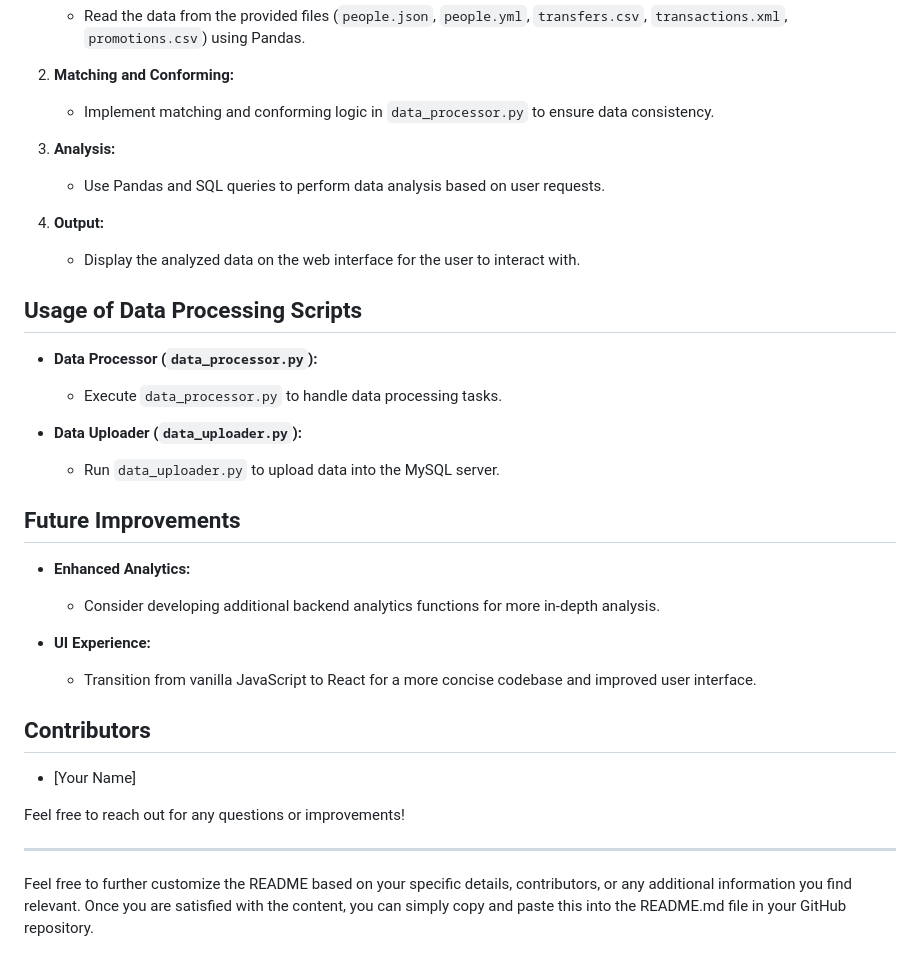
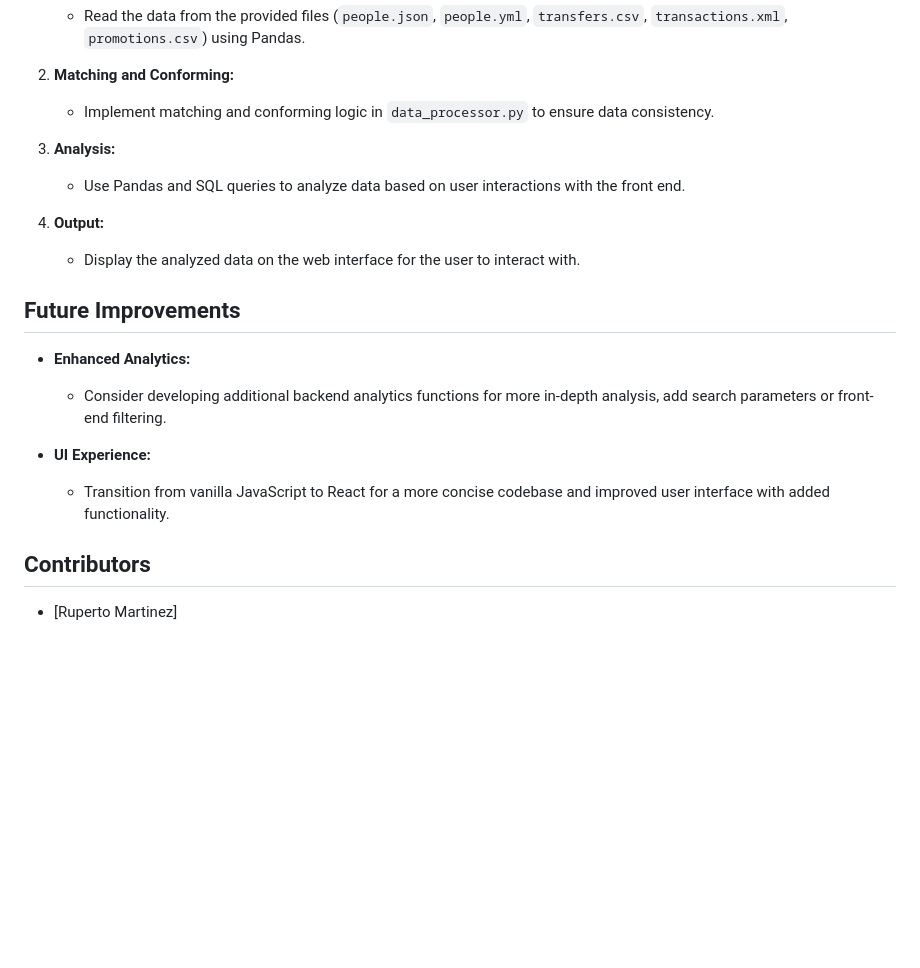
Before and after one commit to RupertoM/financial_analysis_project, a Markdown page: README.md, the part around the change. Rendered like a GitHub page; blank space fills up the shorter version.

Commit message:
Completion of basic README.md

```diff
--- a/README.md
+++ b/README.md
@@ -102,35 +102,20 @@ The project is organized using the MVC methodology:
 
 3. **Analysis:**
 
-   - Use Pandas and SQL queries to perform data analysis based on user requests.
+   - Use Pandas and SQL queries to analyze data based on user interactions with the front end.
 
 4. **Output:**
    - Display the analyzed data on the web interface for the user to interact with.
-
-## Usage of Data Processing Scripts
-
-- **Data Processor (`data_processor.py`):**
-
-  - Execute `data_processor.py` to handle data processing tasks.
-
-- **Data Uploader (`data_uploader.py`):**
-  - Run `data_uploader.py` to upload data into the MySQL server.
 
 ## Future Improvements
 
 - **Enhanced Analytics:**
 
-  - Consider developing additional backend analytics functions for more in-depth analysis.
+  - Consider developing additional backend analytics functions for more in-depth analysis, add search parameters or front-end filtering.
 
 - **UI Experience:**
-  - Transition from vanilla JavaScript to React for a more concise codebase and improved user interface.
+  - Transition from vanilla JavaScript to React for a more concise codebase and improved user interface with added functionality.
 
 ## Contributors
 
-- [Your Name]
-
-Feel free to reach out for any questions or improvements!
-
----
-
-Feel free to further customize the README based on your specific details, contributors, or any additional information you find relevant. Once you are satisfied with the content, you can simply copy and paste this into the README.md file in your GitHub repository.
+- [Ruperto Martinez]
```
